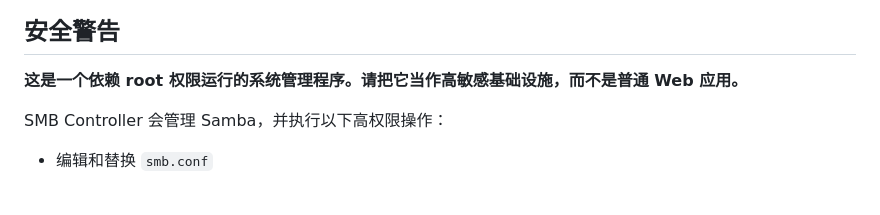
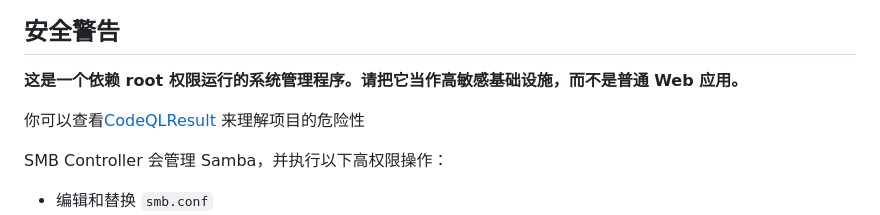
Before and after one commit to phil616/smbcontroller, a Markdown page: README.zh-CN.md, the part around the change. Drawn GitHub-style; blank space fills up the shorter version.

```diff
--- a/README.zh-CN.md
+++ b/README.zh-CN.md
@@ -5,6 +5,8 @@ SMB Controller 是一个使用 Go 编写的 Samba 控制面板，内置 SQLite
 ## 安全警告
 
 **这是一个依赖 root 权限运行的系统管理程序。请把它当作高敏感基础设施，而不是普通 Web 应用。**
+
+你可以查看[CodeQLResult](https://github.com/phil616/smbcontroller/security/code-scanning) 来理解项目的危险性
 
 SMB Controller 会管理 Samba，并执行以下高权限操作：
 
```
Also changed, not shown: README.md (+2 -0 lines).
